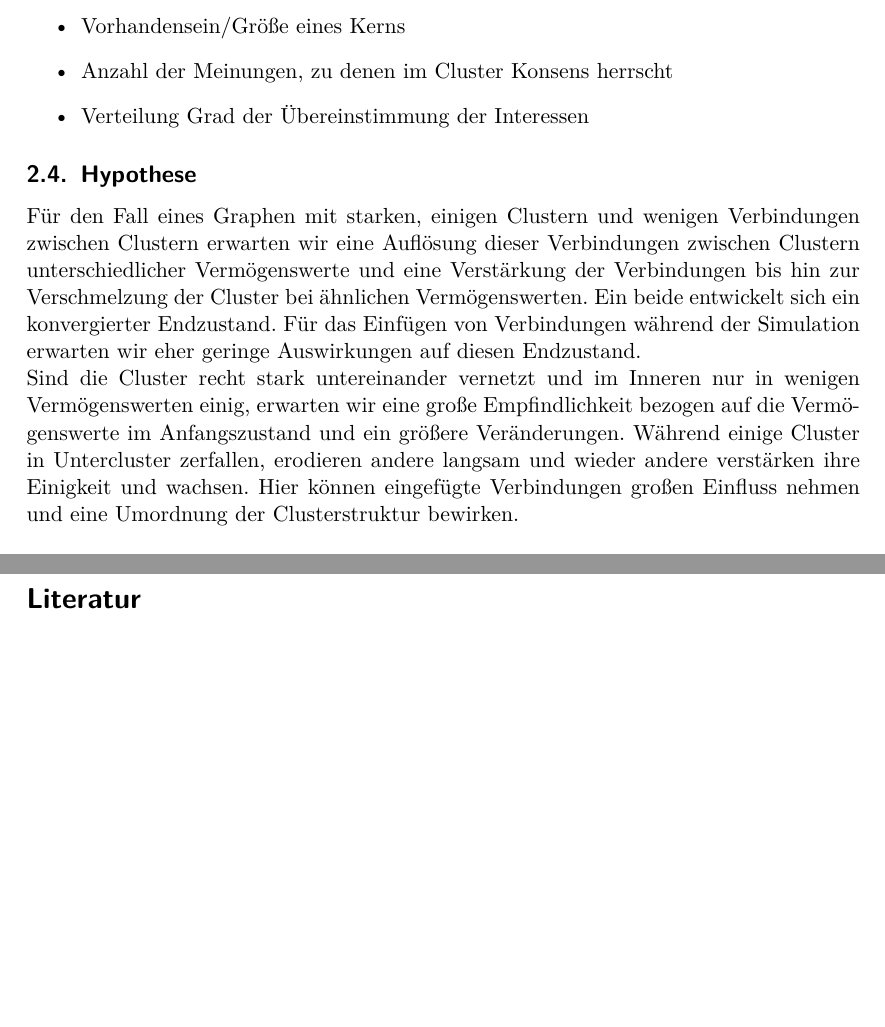
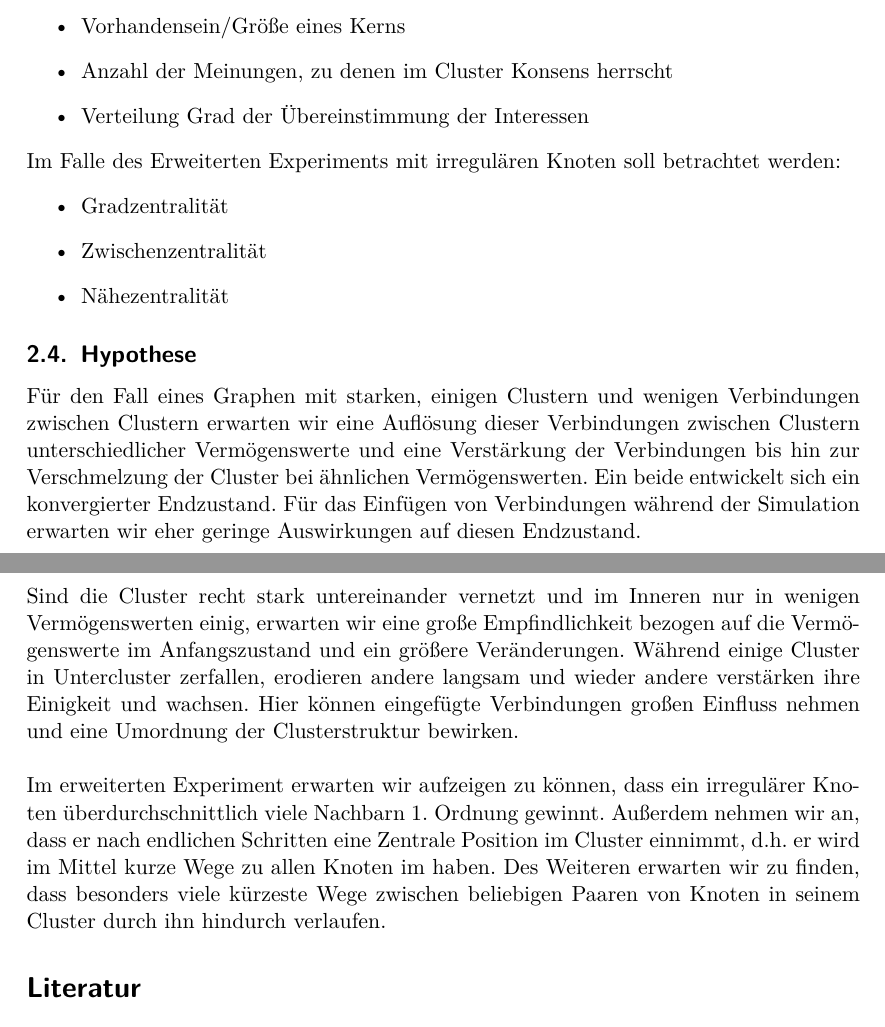
Before and after one commit to Abcbc/CAS, a LaTeX document (doc/Experiment/Experiment.tex): two parts of pages 3 and 4 of 5, joined at a grey line, cut so that both start at the same text, the shorter picture padded with empty space. Compiled offline with pdfLaTeX.

Commit message:
added measuring and hypthesis on extended experiment

```diff
--- a/doc/Experiment/Experiment.tex
+++ b/doc/Experiment/Experiment.tex
@@ -90,12 +90,20 @@ Innerhalb der Cluster soll gemessen werden:
 	\item Anzahl der Meinungen, zu denen im Cluster Konsens herrscht
 	\item Verteilung Grad der Übereinstimmung der Interessen
 \end{itemize}
+Im Falle des Erweiterten Experiments mit irregulären Knoten soll betrachtet werden:
+\begin{itemize}
+	\item Gradzentralität
+	\item Zwischenzentralität
+	\item Nähezentralität
+\end{itemize}
 
 \subsection{Hypothese}
 
 Für den Fall eines Graphen mit starken, einigen Clustern und wenigen Verbindungen zwischen Clustern erwarten wir eine Auflösung dieser Verbindungen zwischen Clustern unterschiedlicher Vermögenswerte und eine Verstärkung der Verbindungen bis hin zur Verschmelzung der Cluster bei ähnlichen Vermögenswerten. Ein beide entwickelt sich ein konvergierter Endzustand. Für das Einfügen von Verbindungen während der Simulation erwarten wir eher geringe Auswirkungen auf diesen Endzustand.
 
-Sind die Cluster recht stark untereinander vernetzt und im Inneren nur in wenigen Vermögenswerten einig, erwarten wir eine große Empfindlichkeit bezogen auf die Vermögenswerte im Anfangszustand und ein größere Veränderungen. Während einige Cluster in Untercluster zerfallen, erodieren andere langsam und wieder andere verstärken ihre Einigkeit und wachsen. Hier können eingefügte Verbindungen großen Einfluss nehmen und eine Umordnung der Clusterstruktur bewirken.
+Sind die Cluster recht stark untereinander vernetzt und im Inneren nur in wenigen Vermögenswerten einig, erwarten wir eine große Empfindlichkeit bezogen auf die Vermögenswerte im Anfangszustand und ein größere Veränderungen. Während einige Cluster in Untercluster zerfallen, erodieren andere langsam und wieder andere verstärken ihre Einigkeit und wachsen. Hier können eingefügte Verbindungen großen Einfluss nehmen und eine Umordnung der Clusterstruktur bewirken.\\
+\newline
+Im erweiterten Experiment erwarten wir aufzeigen zu können, dass ein irregulärer Knoten überdurchschnittlich viele Nachbarn 1. Ordnung gewinnt. Außerdem nehmen wir an, dass er nach endlichen Schritten eine Zentrale Position im Cluster einnimmt, d.h. er wird im Mittel kurze Wege zu allen Knoten im  haben. Des Weiteren erwarten wir zu finden, dass besonders viele kürzeste Wege zwischen beliebigen Paaren von Knoten in seinem Cluster durch ihn hindurch verlaufen.
 
 \printbibliography
 
```
